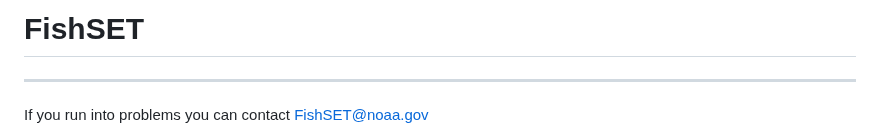
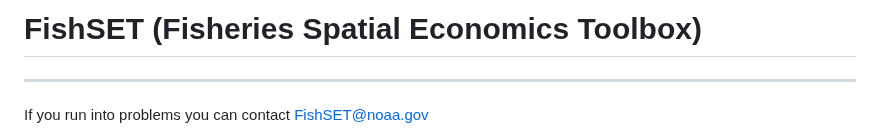
Before and after one commit to noaa-nwfsc/FishSET, a Markdown page: README.md, the part around the change. Rendered like a GitHub page.

```diff
--- a/README.md
+++ b/README.md
@@ -1,4 +1,4 @@
-FishSET
+FishSET (Fisheries Spatial Economics Toolbox)
 =========
 ---
 
```
